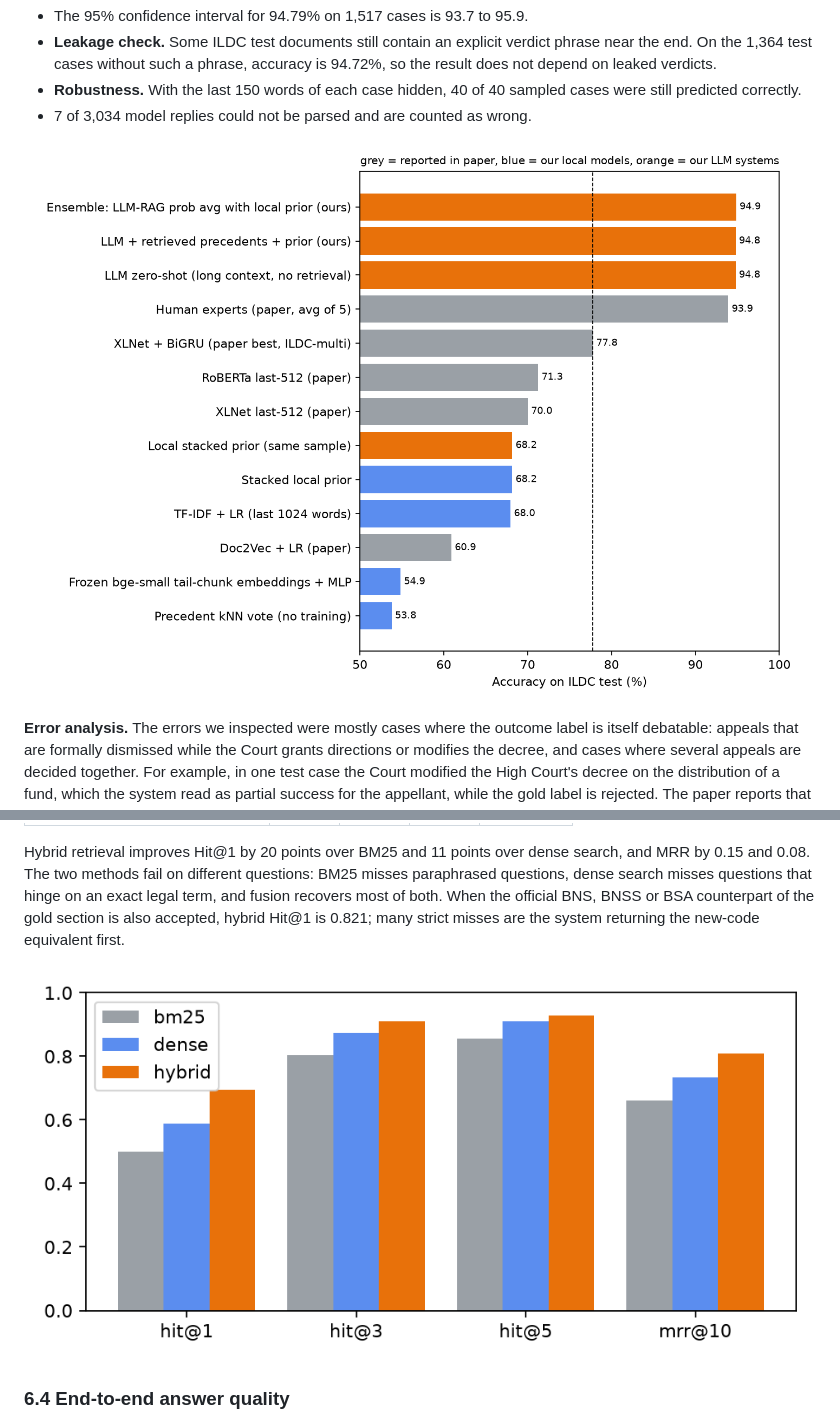
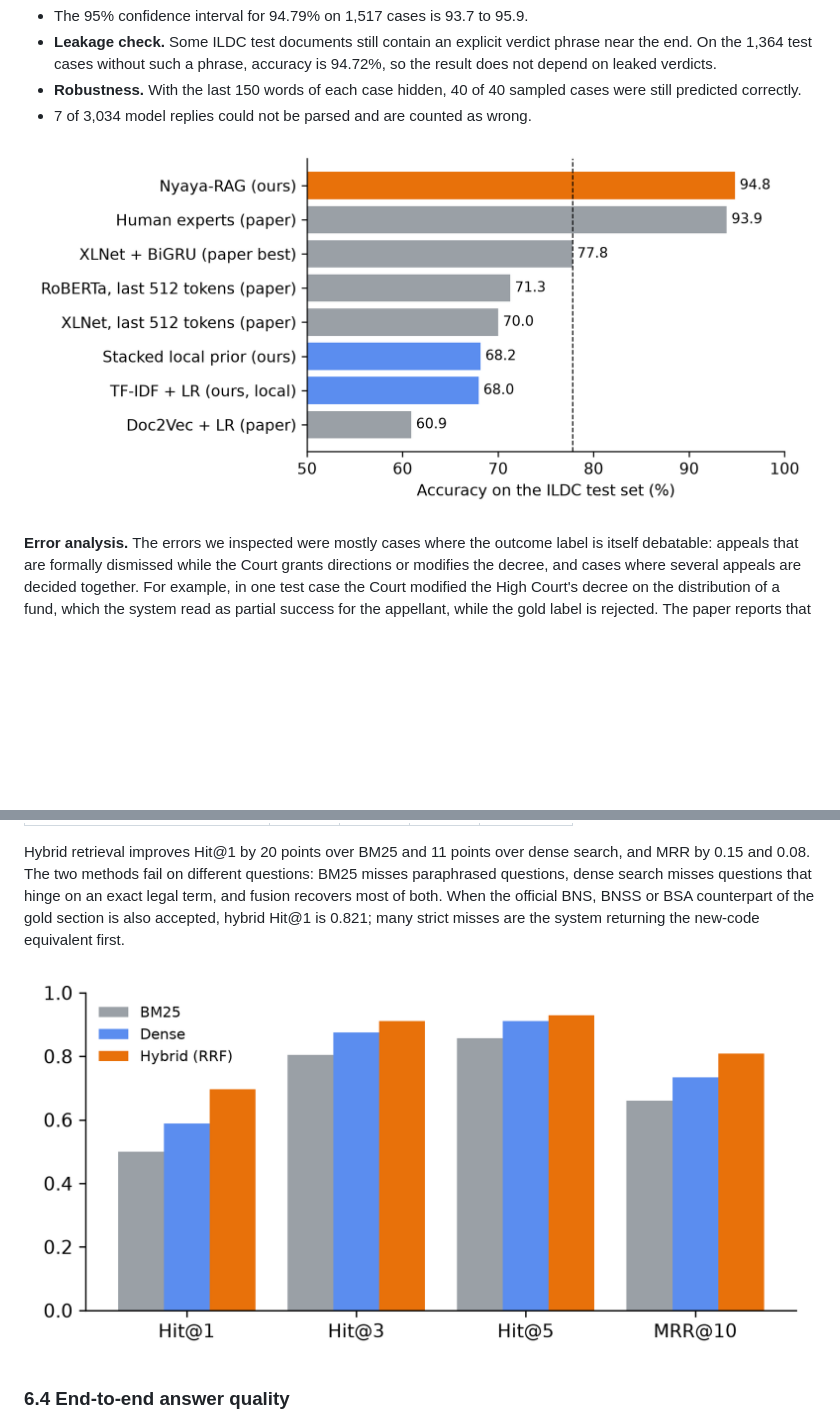
Before and after one commit to Sujal7508/nyaya-rag, a Markdown page: REPORT.md, 2 parts joined by grey strips. Drawn GitHub-style; pictures changed too: results/fig_cjpe_paper.png (added), results/fig_retrieval_paper.png (added); blank space fills up the shorter version.

Commit message:
Add IEEE-format paper and figures

```diff
--- a/REPORT.md
+++ b/REPORT.md
@@ -151,7 +151,7 @@ Our retrieval-augmented system reaches 94.79% accuracy on the full test set of 1
 - **Robustness.** With the last 150 words of each case hidden, 40 of 40 sampled cases were still predicted correctly.
 - 7 of 3,034 model replies could not be parsed and are counted as wrong.
 
-![Accuracy on the ILDC test set](results/fig_cjpe.png)
+![Accuracy on the ILDC test set](results/fig_cjpe_paper.png)
 
 **Error analysis.** The errors we inspected were mostly cases where the outcome label is itself debatable: appeals that are formally dismissed while the Court grants directions or modifies the decree, and cases where several appeals are decided together. For example, in one test case the Court modified the High Court's decree on the distribution of a fund, which the system read as partial success for the appellant, while the gold label is rejected. The paper reports that its own expert annotators disagreed with the official label on 2 to 11% of cases for the same reason.
 
@@ -182,7 +182,7 @@ This experiment isolates the retriever. For each of the 56 statute questions we
 
 Hybrid retrieval improves Hit@1 by 20 points over BM25 and 11 points over dense search, and MRR by 0.15 and 0.08. The two methods fail on different questions: BM25 misses paraphrased questions, dense search misses questions that hinge on an exact legal term, and fusion recovers most of both. When the official BNS, BNSS or BSA counterpart of the gold section is also accepted, hybrid Hit@1 is 0.821; many strict misses are the system returning the new-code equivalent first.
 
-![Statute retrieval](results/fig_retrieval.png)
+![Statute retrieval](results/fig_retrieval_paper.png)
 
 ### 6.4 End-to-end answer quality
 
```
Also changed, not shown: 3 other files.
